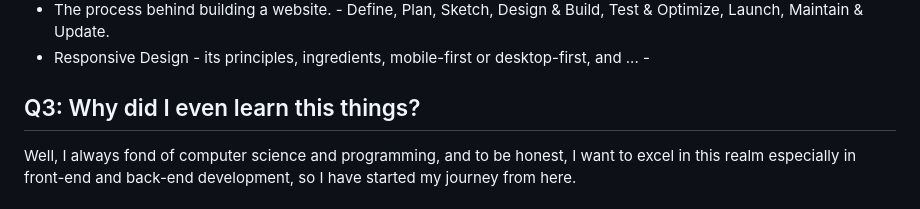
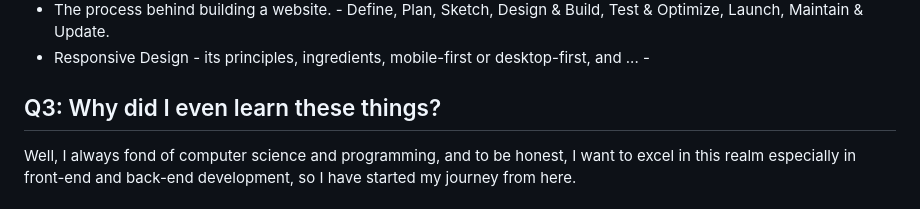
Before and after one commit to Pourya-swe/Omni-Food-365, a Markdown page: README.md, the part around the change. GitHub-like rendering.

Commit message:
Update README.md
Corrected some typo

```diff
--- a/README.md
+++ b/README.md
@@ -37,7 +37,7 @@ To indicate to some of it I would say that I **learned** and **practice**:
 - The process behind building a website. - Define, Plan, Sketch, Design & Build, Test & Optimize, Launch, Maintain & Update.
 - Responsive Design - its principles, ingredients, mobile-first or desktop-first, and ... -
 
-## Q3: Why did I even learn this things?
+## Q3: Why did I even learn these things?
 
 Well, I always fond of computer science and programming, and to be honest, I want to excel in this realm
 especially in front-end and back-end development, so I have started my journey from here.
```
